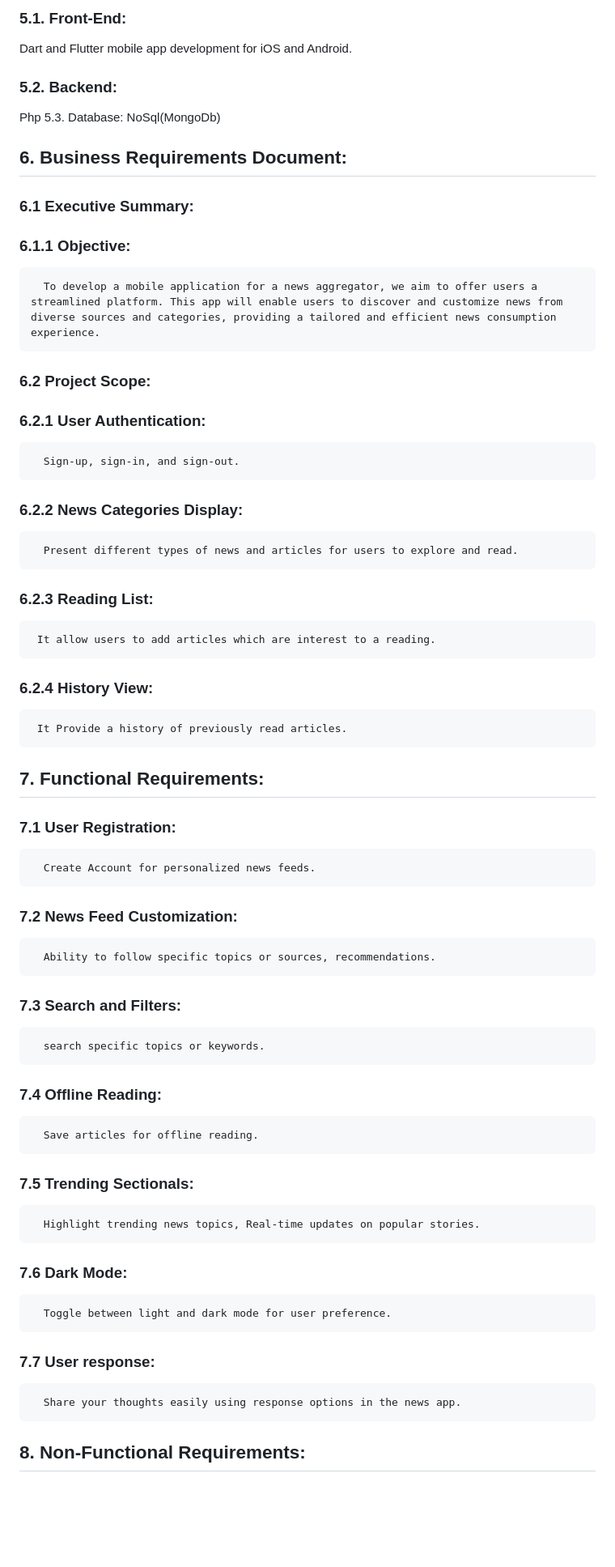
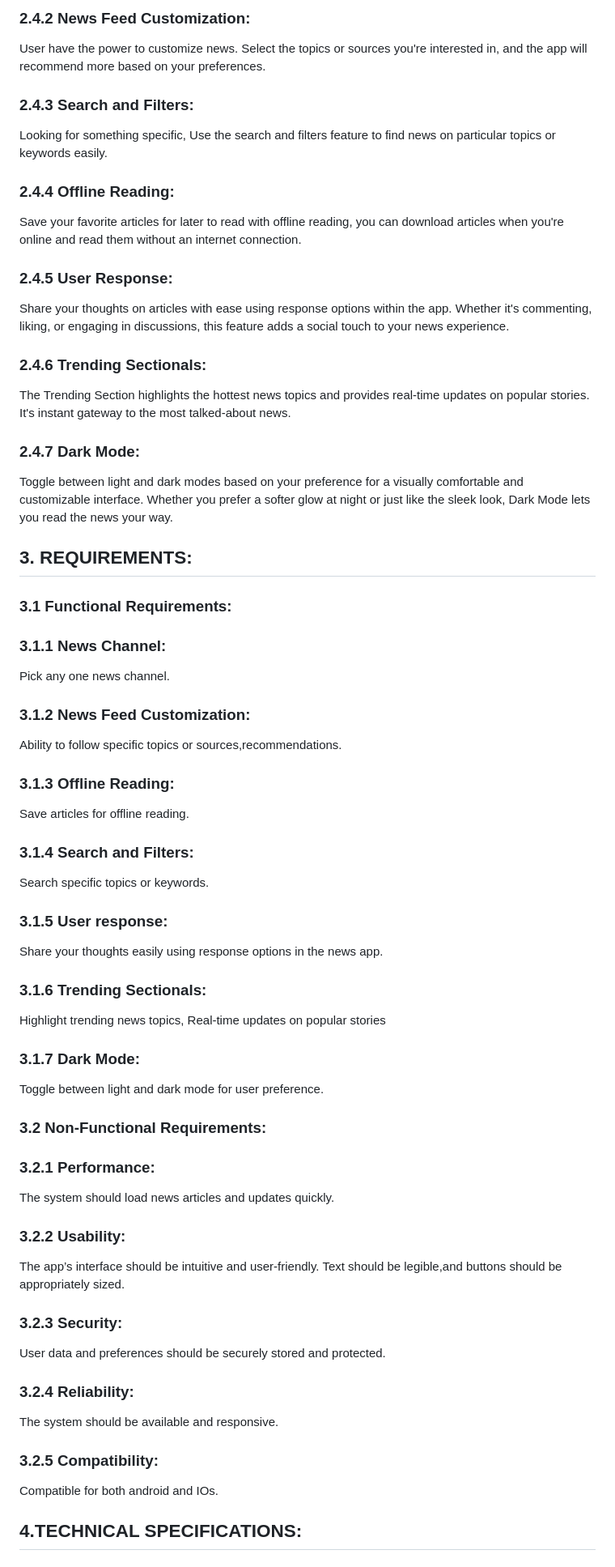
Before and after one commit to maaz-lab/MAD-Project, a Markdown page: README.md, the part around one of its changes. Shown at 81% size. Rendered like a GitHub page; blank space fills up the shorter version.

```diff
--- a/README.md
+++ b/README.md
@@ -54,52 +112,51 @@ Pick any one news channel.
 
-### 5.1.  Front-End:
-Dart and Flutter mobile app development for iOS and Android.
-### 5.2.	Backend:
-Php
-5.3.	Database: NoSql(MongoDb)
+### 2.4.2  News Feed Customization:
+User have the power to customize news. Select the topics or sources you're interested in, and the app will recommend more based on your preferences.
+
+### 2.4.3 Search and Filters:
+Looking for something specific, Use the search and filters feature to find news on particular topics or keywords easily.
+### 2.4.4 Offline Reading:
+Save your favorite articles for later to read with offline reading, you can download articles when you're online and read them without an internet connection.
+### 2.4.5 User Response:
+Share your thoughts on articles with ease using response options within the app. Whether it's commenting, liking, or engaging in discussions, this feature adds a social touch to your news experience.
+### 2.4.6 Trending Sectionals:
+The Trending Section highlights the hottest news topics and provides real-time updates on popular stories. It's instant gateway to the most talked-about news.
+### 2.4.7 Dark Mode:
+Toggle between light and dark modes based on your preference for a visually comfortable and customizable interface. Whether you prefer a softer glow at night or just like the sleek look, Dark Mode lets you read the news your way.
 
 
-## 6.	Business Requirements Document:
+## 3.	REQUIREMENTS:
 
-### 6.1	 Executive Summary:
-
-### 6.1.1 Objective:
-      To develop a mobile application for a news aggregator, we aim to offer users a streamlined platform. This app will enable users to discover and customize news from diverse sources and categories, providing a tailored and efficient news consumption experience.
-
-### 6.2	 Project Scope:
-
-### 6.2.1 User Authentication:
-      Sign-up, sign-in, and sign-out.
-### 6.2.2 News Categories Display:
-      Present different types of news and articles for users to explore and read.
-### 6.2.3 Reading List:
-     It allow users to add articles which are interest to a reading.
-### 6.2.4 History View:
-     It Provide a history of previously read articles.
+### 3.1 Functional Requirements:
+### 3.1.1 News Channel:
+Pick any one news channel.
+### 3.1.2 News Feed Customization:
+Ability to follow specific topics or sources,recommendations.
+### 3.1.3 Offline Reading:
+Save articles for offline reading.
+### 3.1.4 Search and Filters:
+Search specific topics or keywords.
+### 3.1.5 User response:
+Share your thoughts easily using response options in the news app.
+### 3.1.6 Trending Sectionals:
+Highlight trending news topics, Real-time updates on popular stories
+### 3.1.7 Dark Mode:
+Toggle between light and dark mode for user preference.
 
 
-## 7.	Functional Requirements:
+### 3.2 Non-Functional Requirements:
 
-### 7.1 User Registration:
-      Create Account for personalized news feeds.
-
-### 7.2 News Feed Customization:
-      Ability to follow specific topics or sources, recommendations.
-
-### 7.3 Search and Filters:
-      search specific topics or keywords.
-
-### 7.4 Offline Reading:
-      Save articles for offline reading.
-
-### 7.5 Trending Sectionals:
-      Highlight trending news topics, Real-time updates on popular stories.
-
-### 7.6 Dark Mode:
-      Toggle between light and dark mode for user preference.
-### 7.7 User response:
-      Share your thoughts easily using response options in the news app.
+### 3.2.1 Performance:
+The system should load news articles and updates quickly.
+### 3.2.2 Usability:
+The app’s interface should be intuitive and user-friendly. Text should be legible,and buttons should be appropriately sized.
+### 3.2.3 Security:
+User data and preferences should be securely stored and protected.
+### 3.2.4 Reliability:
+The system should be available and responsive.
+### 3.2.5 Compatibility:
+Compatible for both android and IOs.
 
 
-## 8.	Non-Functional Requirements:
+## 4.TECHNICAL SPECIFICATIONS:
 
```
Also changed, not shown: other parts of README.md (+93 -36 lines).
